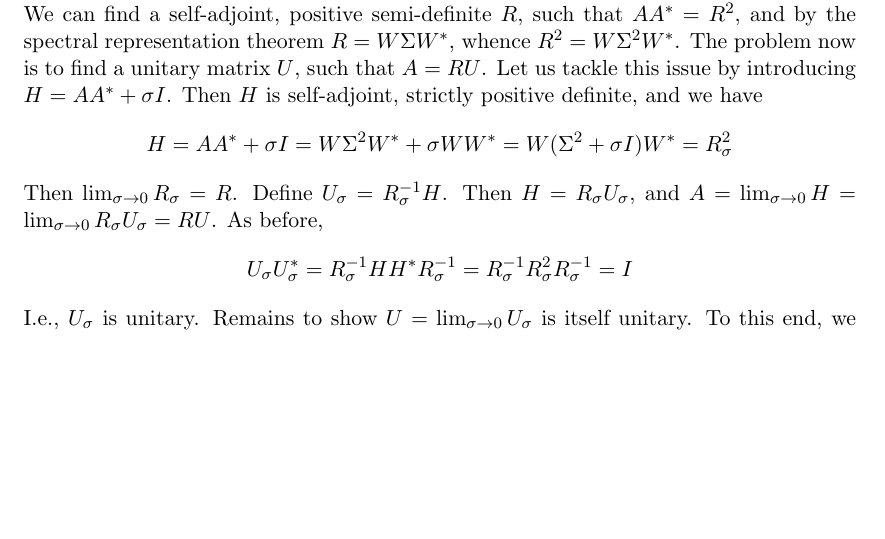
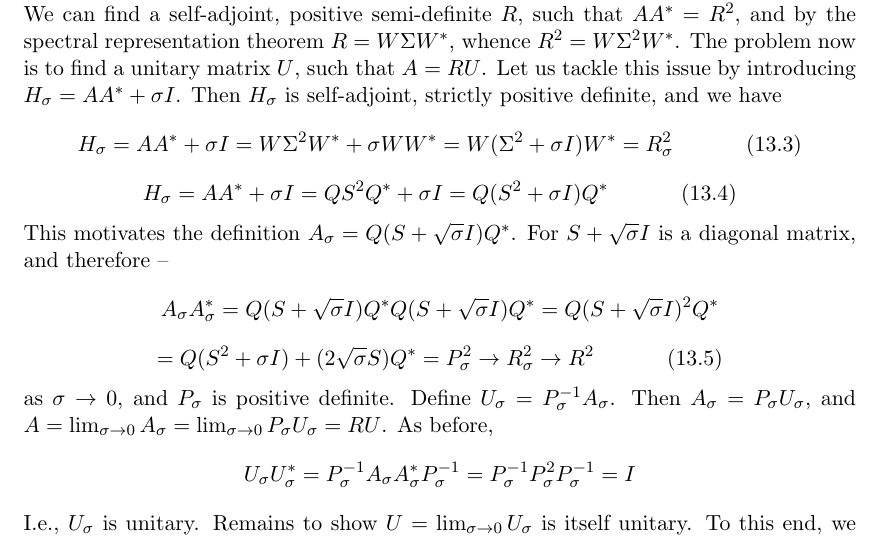
Before and after one commit to dansok/Mathematics, a LaTeX problem sheet (linear-algebra-2/hw13.tex): part of page 3 of 3, cut so that both start at the same text, the shorter picture padded with empty space. Compiled offline with pdfLaTeX.

Commit message:
Update hw13.tex

```diff
--- a/linear-algebra-2/hw13.tex
+++ b/linear-algebra-2/hw13.tex
@@ -127,10 +127,14 @@ this yields an $n^2 \times n^2$ matrix representation of the linear operator $dr
 \begin{question}[4]
 \end{question}
 \begin{proof}
-$\mathbf{(a)}$ Suppose $A$ is not invertible. Then $AA^*$ is a self-adjoint, positive semi-definite. We can find a self-adjoint, positive semi-definite $R$, such that $AA^* = R^2$, and by the spectral representation theorem $R = W\Sigma W^*$, whence $R^2 = W\Sigma^2 W^*$. The problem now is to find a unitary matrix $U$, such that $A = RU$. Let us tackle this issue by introducing $H = AA^* + \sigma I$. Then $H$ is self-adjoint, strictly positive definite, and we have
-$$H = AA^* + \sigma I = W\Sigma^2 W^* + \sigma WW^* = W(\Sigma^2 + \sigma I)W^* = R_{\sigma}^2$$
-Then $\lim_{\sigma \rightarrow 0}R_{\sigma} = R$. Define $U_{\sigma} = R_{\sigma}^{-1}H$. Then $H = R_{\sigma}U_{\sigma}$, and $A = \lim_{\sigma \rightarrow 0} H = \lim_{\sigma \rightarrow 0} R_{\sigma}U_{\sigma} = RU$. As before,
-$$U_{\sigma} U_{\sigma}^* = R_{\sigma}^{-1}H H^* R_{\sigma}^{-1} = R_{\sigma}^{-1}R_{\sigma}^2 R_{\sigma}^{-1} = I$$
+$\mathbf{(a)}$ Suppose $A$ is not invertible. Then $AA^*$ is a self-adjoint, positive semi-definite. We can find a self-adjoint, positive semi-definite $R$, such that $AA^* = R^2$, and by the spectral representation theorem $R = W\Sigma W^*$, whence $R^2 = W\Sigma^2 W^*$. The problem now is to find a unitary matrix $U$, such that $A = RU$. Let us tackle this issue by introducing $H_{\sigma} = AA^* + \sigma I$. Then $H_{\sigma}$ is self-adjoint, strictly positive definite, and we have
+$$H_{\sigma} = AA^* + \sigma I = W\Sigma^2 W^* + \sigma WW^* = W(\Sigma^2 + \sigma I)W^* = R_{\sigma}^2\ \ \ \ \ \ \ \ \ \ (13.3)$$
+$$H_{\sigma} = AA^* + \sigma I = QS^2Q^* + \sigma I = Q(S^2 + \sigma I)Q^*\ \ \ \ \ \ \ \ \ \ (13.4)$$
+This motivates the definition $A_{\sigma} = Q(S + \sqrt{\sigma} I)Q^*$. For $S + \sqrt{\sigma} I$ is a diagonal matrix, and therefore --
+$$A_{\sigma}A_{\sigma}^* = Q(S + \sqrt{\sigma} I)Q^* Q(S + \sqrt{\sigma} I)Q^* = Q(S + \sqrt{\sigma} I)^2Q^*$$
+$$= Q(S^2 + \sigma I) + (2\sqrt{\sigma}S)Q^* = P_{\sigma}^2 \rightarrow R_{\sigma}^2 \rightarrow R^2\ \ \ \ \ \ \ \ \ \ (13.5)$$
+as $\sigma \rightarrow 0$, and $P_{\sigma}$ is positive definite. Define $U_{\sigma} = P_{\sigma}^{-1}A_{\sigma}$. Then $A_{\sigma} = P_{\sigma}U_{\sigma}$, and $A = \lim_{\sigma \rightarrow 0} A_{\sigma} = \lim_{\sigma \rightarrow 0} P_{\sigma}U_{\sigma} = RU$. As before,
+$$U_{\sigma} U_{\sigma}^* = P_{\sigma}^{-1}A_{\sigma} A_{\sigma}^* P_{\sigma}^{-1} = P_{\sigma}^{-1}P_{\sigma}^2 P_{\sigma}^{-1} = I$$
 I.e., $U_{\sigma}$ is unitary. Remains to show $U = \lim_{\sigma \rightarrow 0}U_{\sigma}$ is itself unitary. To this end, we claim that the set of unitary operators, $\mathscr{U}$ is compact, whence the limit of any sequence of unitary matrices is itself unitary. We show $\mathscr{U}$ is closed and bounded --
 \\$(1)$ $\mathscr{U}$ is bounded -- $M \in \mathscr{U} \implies \|M\| = 1 \implies M$ is bounded.
 \\$(2)$ $\mathscr{U}$ is closed as the inverse image of the closed singleton $\{I\}$ under the continuous mapping $A \mapsto AA^*$.
```
